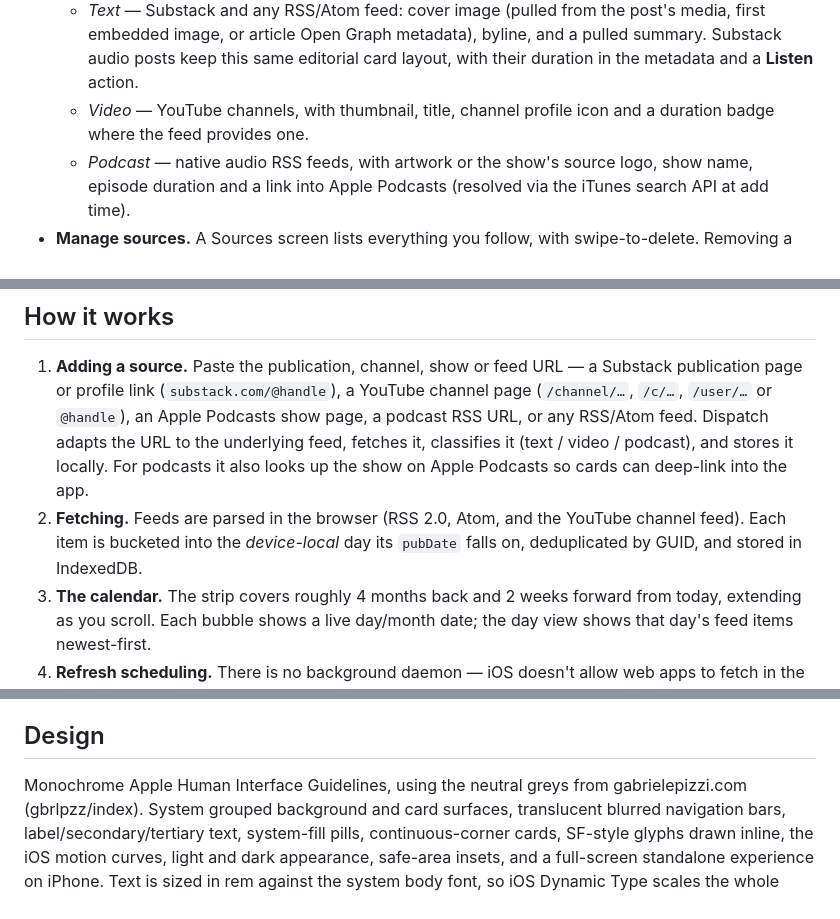
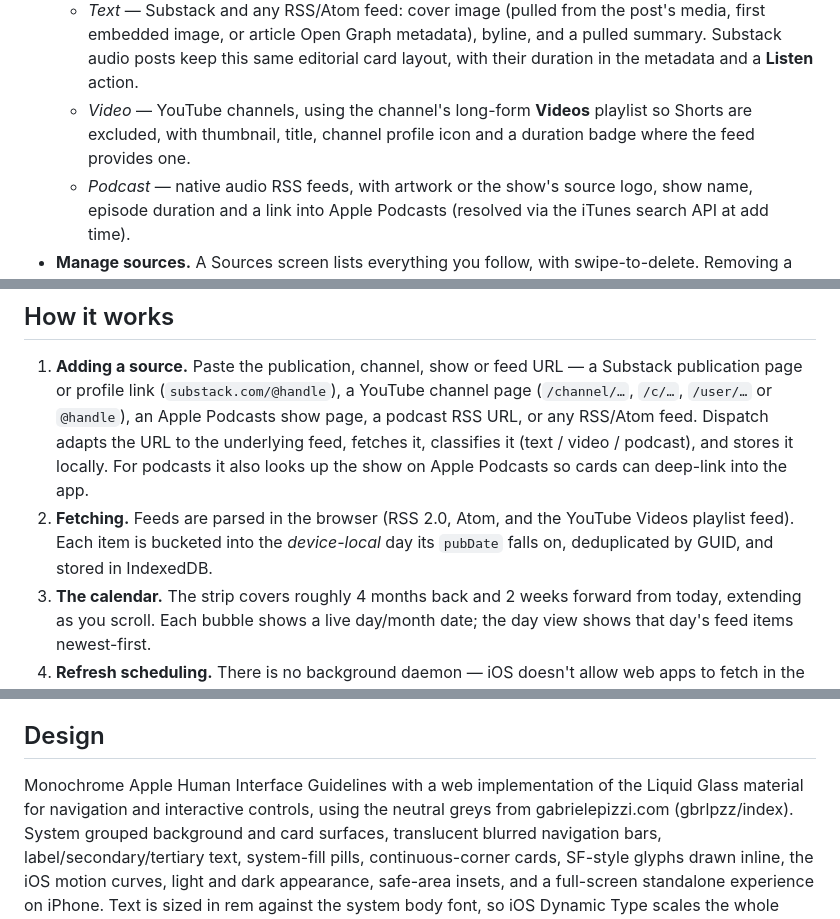
Before and after one commit to gbrlpzz/dispatch, a Markdown page: README.md, 3 parts joined by grey strips. Rendered like a GitHub page.

Commit message:
Document long-form YouTube and glass materials

```diff
--- a/README.md
+++ b/README.md
@@ -42,8 +42,9 @@ Everything runs in your browser and everything stays on your device:
     byline, and a pulled summary.
     Substack audio posts keep this same editorial card layout, with their
     duration in the metadata and a **Listen** action.
-  - *Video* — YouTube channels, with thumbnail, title, channel profile icon
-    and a duration badge where the feed provides one.
+  - *Video* — YouTube channels, using the channel's long-form **Videos**
+    playlist so Shorts are excluded, with thumbnail, title, channel profile
+    icon and a duration badge where the feed provides one.
   - *Podcast* — native audio RSS feeds, with artwork or the show's source logo,
     show name, episode duration and a link into Apple Podcasts (resolved via
     the iTunes search API at add time).
@@ -71,8 +72,8 @@ Everything runs in your browser and everything stays on your device:
    For podcasts it also
    looks up the show on Apple Podcasts so cards can deep-link into the app.
 2. **Fetching.** Feeds are parsed in the browser (RSS 2.0, Atom, and the
-   YouTube channel feed). Each item is bucketed into the *device-local* day
-   its `pubDate` falls on, deduplicated by GUID, and stored in IndexedDB.
+   YouTube Videos playlist feed). Each item is bucketed into the *device-local*
+   day its `pubDate` falls on, deduplicated by GUID, and stored in IndexedDB.
 3. **The calendar.** The strip covers roughly 4 months back and 2 weeks
    forward from today, extending as you scroll. Each bubble shows a live
    day/month date; the day view shows that day's feed items newest-first.
@@ -141,7 +142,8 @@ Apple's iTunes Search API (podcast lookup), and YouTube's oEmbed endpoint
 
 ## Design
 
-Monochrome Apple Human Interface Guidelines, using the neutral greys from
+Monochrome Apple Human Interface Guidelines with a web implementation of the
+Liquid Glass material for navigation and interactive controls, using the neutral greys from
 gabrielepizzi.com (gbrlpzz/index). System grouped background and card
 surfaces, translucent blurred navigation bars, label/secondary/tertiary text,
 system-fill pills, continuous-corner cards, SF-style glyphs drawn inline,
```
